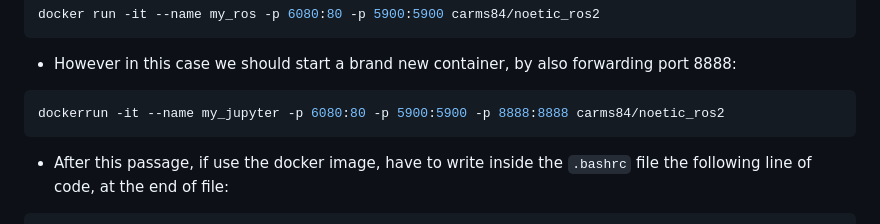
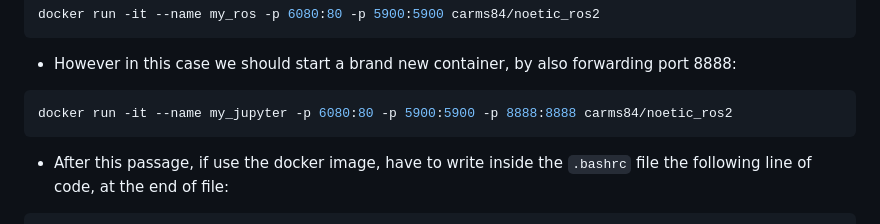
Before and after one commit to elchape99/assignment_2_2023, a Markdown page: README.md, the part around the change. Drawn GitHub-style.

````diff
--- a/README.md
+++ b/README.md
@@ -24,7 +24,7 @@ docker run -it --name my_ros -p 6080:80 -p 5900:5900 carms84/noetic_ros2
 
 - However in this case we should start a brand new container, by also forwarding port 8888:
 ```bash
-dockerrun -it --name my_jupyter -p 6080:80 -p 5900:5900 -p 8888:8888 carms84/noetic_ros2
+docker run -it --name my_jupyter -p 6080:80 -p 5900:5900 -p 8888:8888 carms84/noetic_ros2
 ```
 
 - After this passage, if use the docker image, have to write inside the `.bashrc` file the following line of code, at the end of file:
````
